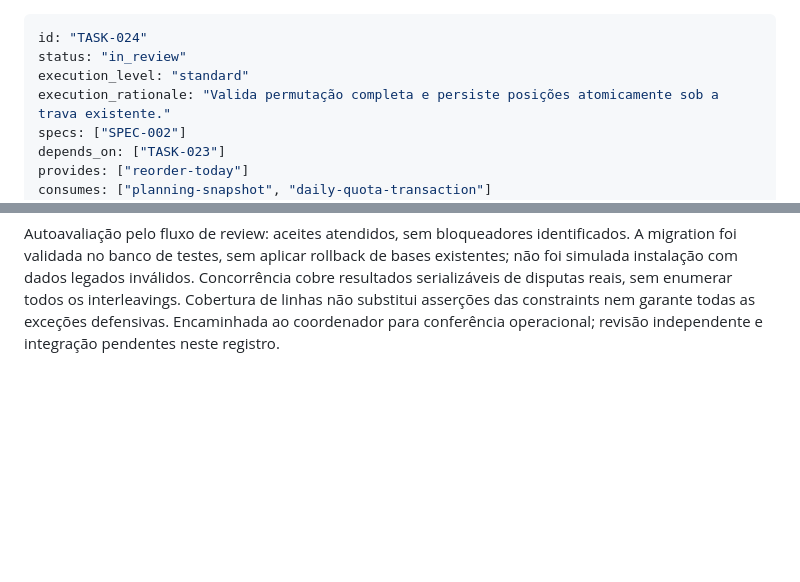
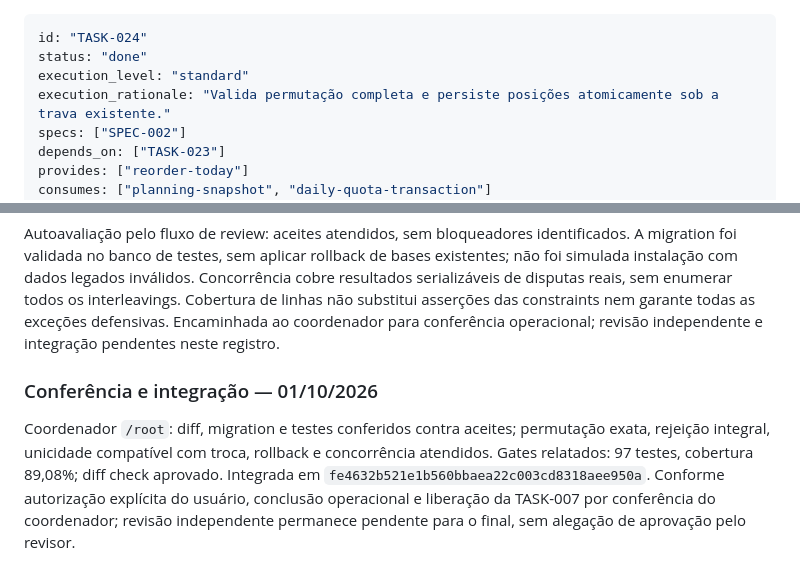
Before and after one commit to brecabral/planner, a Markdown page: docs/tasks/024-reordenar-tarefas.md, 2 parts joined by grey strips. Drawn GitHub-style; blank space fills up the shorter version.

Commit message:
docs: record operational acceptance of TASK-024

```diff
--- a/docs/tasks/024-reordenar-tarefas.md
+++ b/docs/tasks/024-reordenar-tarefas.md
@@ -1,6 +1,6 @@
 ---
 id: "TASK-024"
-status: "in_review"
+status: "done"
 execution_level: "standard"
 execution_rationale: "Valida permutação completa e persiste posições atomicamente sob a trava existente."
 specs: ["SPEC-002"]
@@ -55,3 +55,7 @@ Contrato `reorder-today`:
 TDD: ajuda do gerador consultada, scaffold gerado e migration integralmente preenchida antes da primeira aplicação. Nenhuma migration integrada revertida ou editada. Primeiro teste teve seis falhas pela API ausente; constraints já passaram. Após implementação, **40 testes de Tasks aprovados**. `rtk mix precommit` e `rtk mix ci`: **97 testes aprovados**, compilação/formatação/Credo estrito aprovados, **89,08% de cobertura total**, Tasks **98,13%**, UserTransaction **100%**, mínimo de 70% preservado. CI repetido após tornar a asserção de repetição independente do timestamp técnico. `rtk git diff --check` aprovado.
 
 Autoavaliação pelo fluxo de review: aceites atendidos, sem bloqueadores identificados. A migration foi validada no banco de testes, sem aplicar rollback de bases existentes; não foi simulada instalação com dados legados inválidos. Concorrência cobre resultados serializáveis de disputas reais, sem enumerar todos os interleavings. Cobertura de linhas não substitui asserções das constraints nem garante todas as exceções defensivas. Encaminhada ao coordenador para conferência operacional; revisão independente e integração pendentes neste registro.
+
+### Conferência e integração — 01/10/2026
+
+Coordenador `/root`: diff, migration e testes conferidos contra aceites; permutação exata, rejeição integral, unicidade compatível com troca, rollback e concorrência atendidos. Gates relatados: 97 testes, cobertura 89,08%; diff check aprovado. Integrada em `fe4632b521e1b560bbaea22c003cd8318aee950a`. Conforme autorização explícita do usuário, conclusão operacional e liberação da TASK-007 por conferência do coordenador; revisão independente permanece pendente para o final, sem alegação de aprovação pelo revisor.
```
